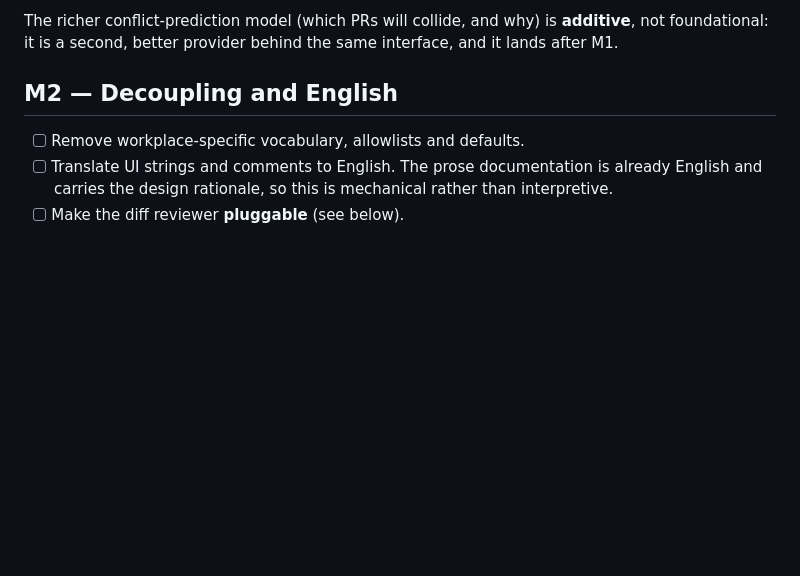
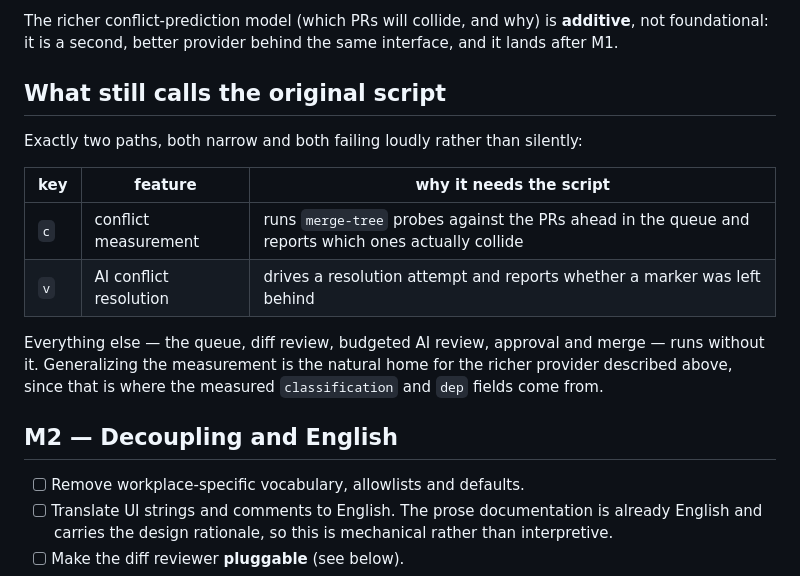
Before and after one commit to sarimarton/tuipr, a Markdown page: ROADMAP.md, the part around the change. GitHub-like rendering; blank space fills up the shorter version.

```diff
--- a/ROADMAP.md
+++ b/ROADMAP.md
@@ -42,6 +42,20 @@ them. That contract is the seam.
 The richer conflict-prediction model (which PRs will collide, and why) is
 **additive**, not foundational: it is a second, better provider behind the same
 interface, and it lands after M1.
+
+## What still calls the original script
+
+Exactly two paths, both narrow and both failing loudly rather than silently:
+
+| key | feature | why it needs the script |
+|---|---|---|
+| `c` | conflict measurement | runs `merge-tree` probes against the PRs ahead in the queue and reports which ones actually collide |
+| `v` | AI conflict resolution | drives a resolution attempt and reports whether a marker was left behind |
+
+Everything else — the queue, diff review, budgeted AI review, approval and
+merge — runs without it. Generalizing the measurement is the natural home for
+the richer provider described above, since that is where the measured
+`classification` and `dep` fields come from.
 
 ## M2 — Decoupling and English
 
```
Also changed, not shown: README.md (+6 -3 lines).
